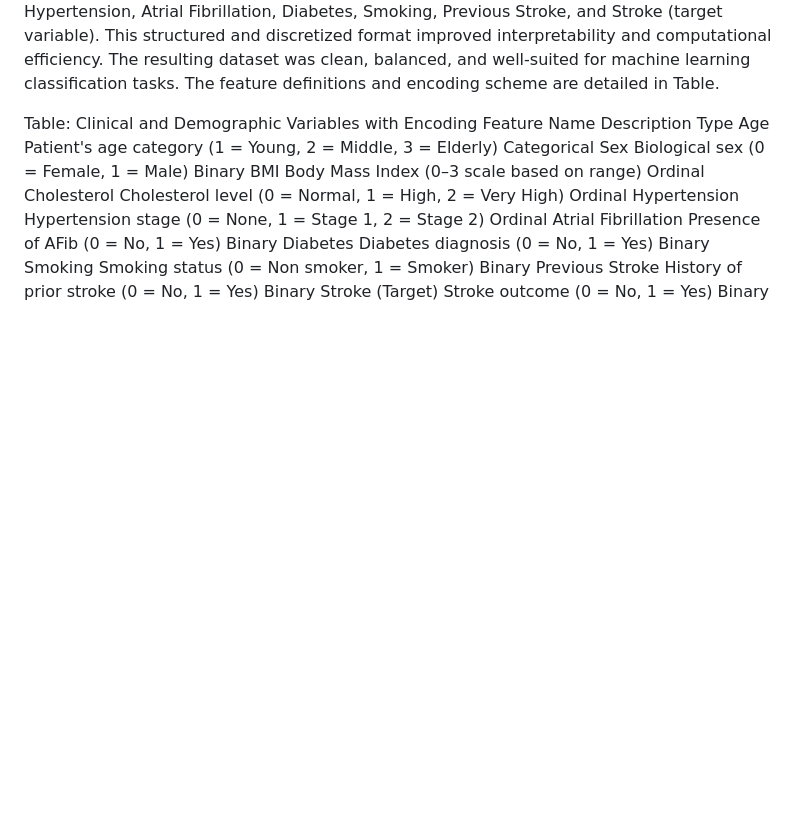
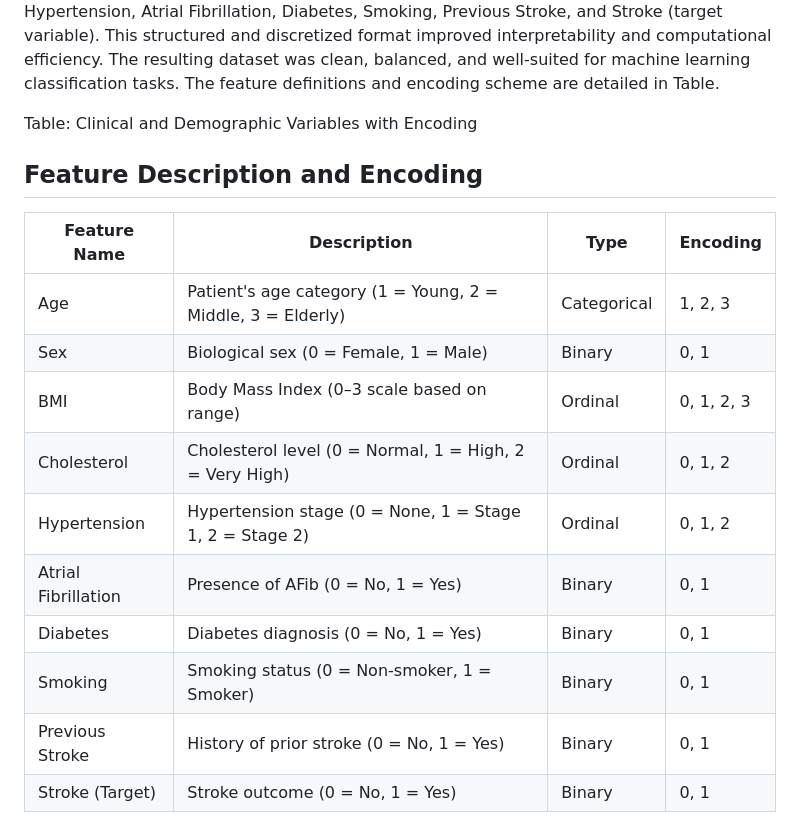
Before and after one commit to tharunkumarmekala/StrokeRiskPredictor, a Markdown page: Data/data_description.md, the part around the change. Drawn GitHub-style; blank space fills up the shorter version.

```diff
--- a/Data/data_description.md
+++ b/Data/data_description.md
@@ -25,14 +25,17 @@ To further augment the dataset and enhance generalization, an additional 1,500 s
 After rebalancing and synthetic augmentation, the final dataset comprised 2,000 observations with equal representation of stroke and non-stroke cases. Each feature was integer encoded and organized in a fixed sequence: Age, Sex, BMI, Cholesterol, Hypertension, Atrial Fibrillation, Diabetes, Smoking, Previous Stroke, and Stroke (target variable). This structured and discretized format improved interpretability and computational efficiency. The resulting dataset was clean, balanced, and well-suited for machine learning classification tasks. The feature definitions and encoding scheme are detailed in Table.
 
 Table: Clinical and Demographic Variables with Encoding
-Feature Name	Description	Type
-Age	Patient's age category (1 = Young, 2 = Middle, 3 = Elderly)	Categorical
-Sex	Biological sex (0 = Female, 1 = Male)	Binary
-BMI	Body Mass Index (0–3 scale based on range)	Ordinal
-Cholesterol	Cholesterol level (0 = Normal, 1 = High, 2 = Very High)	Ordinal
-Hypertension	Hypertension stage (0 = None, 1 = Stage 1, 2 = Stage 2)	Ordinal
-Atrial Fibrillation	Presence of AFib (0 = No, 1 = Yes)	Binary
-Diabetes	Diabetes diagnosis (0 = No, 1 = Yes)	Binary
-Smoking	Smoking status (0 = Non smoker, 1 = Smoker)	Binary
-Previous Stroke	History of prior stroke (0 = No, 1 = Yes)	Binary
-Stroke (Target)	Stroke outcome (0 = No, 1 = Yes)	Binary
+## Feature Description and Encoding
+
+| Feature Name         | Description                                                   | Type        | Encoding                          |
+|----------------------|---------------------------------------------------------------|-------------|------------------------------------|
+| Age                  | Patient's age category (1 = Young, 2 = Middle, 3 = Elderly)    | Categorical | 1, 2, 3                            |
+| Sex                  | Biological sex (0 = Female, 1 = Male)                          | Binary      | 0, 1                              |
+| BMI                  | Body Mass Index (0–3 scale based on range)                    | Ordinal     | 0, 1, 2, 3                        |
+| Cholesterol          | Cholesterol level (0 = Normal, 1 = High, 2 = Very High)        | Ordinal     | 0, 1, 2                          |
+| Hypertension         | Hypertension stage (0 = None, 1 = Stage 1, 2 = Stage 2)        | Ordinal     | 0, 1, 2                          |
+| Atrial Fibrillation  | Presence of AFib (0 = No, 1 = Yes)                             | Binary      | 0, 1                              |
+| Diabetes             | Diabetes diagnosis (0 = No, 1 = Yes)                           | Binary      | 0, 1                              |
+| Smoking              | Smoking status (0 = Non-smoker, 1 = Smoker)                   | Binary      | 0, 1                              |
+| Previous Stroke      | History of prior stroke (0 = No, 1 = Yes)                      | Binary      | 0, 1                              |
+| Stroke (Target)      | Stroke outcome (0 = No, 1 = Yes)                               | Binary      | 0, 1                              |
```
